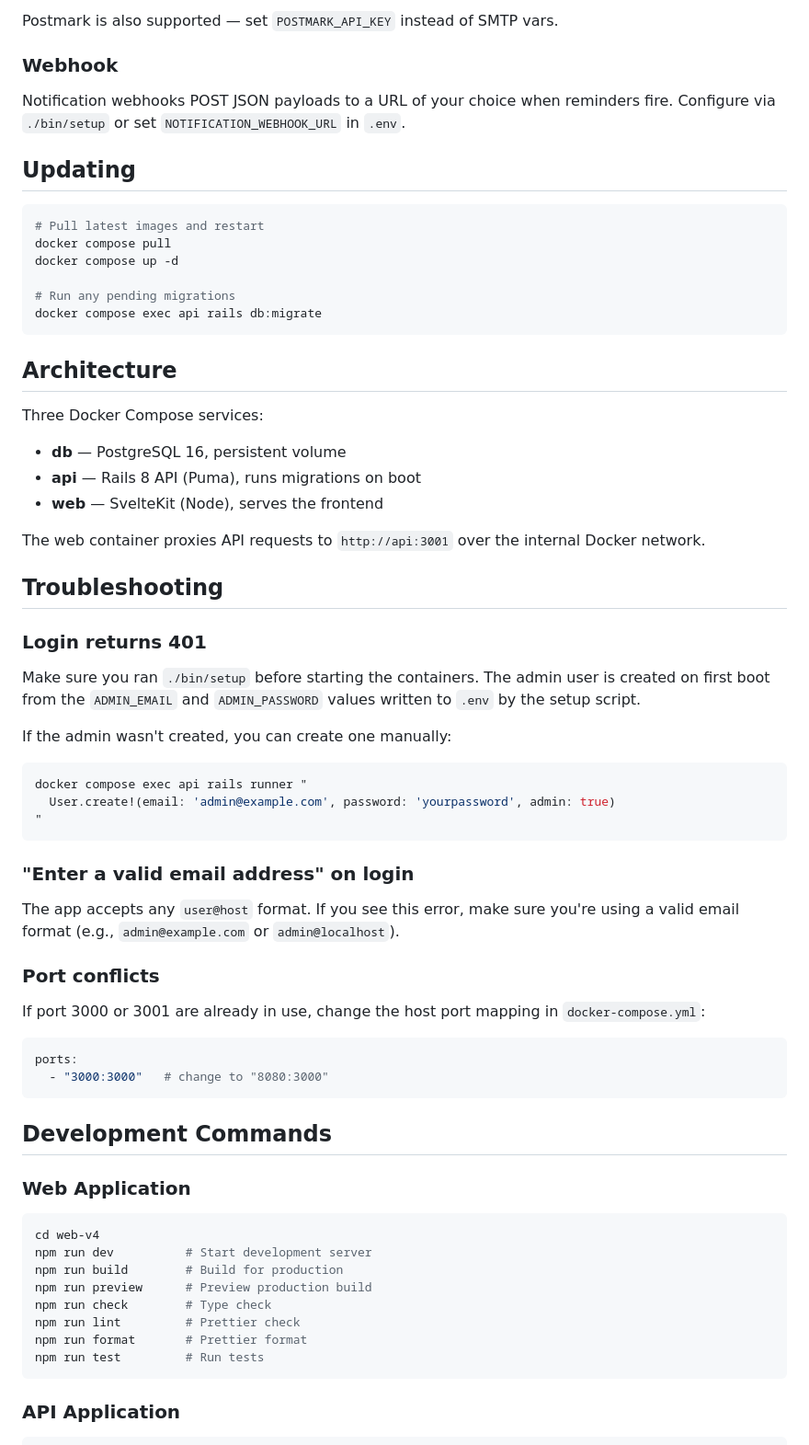
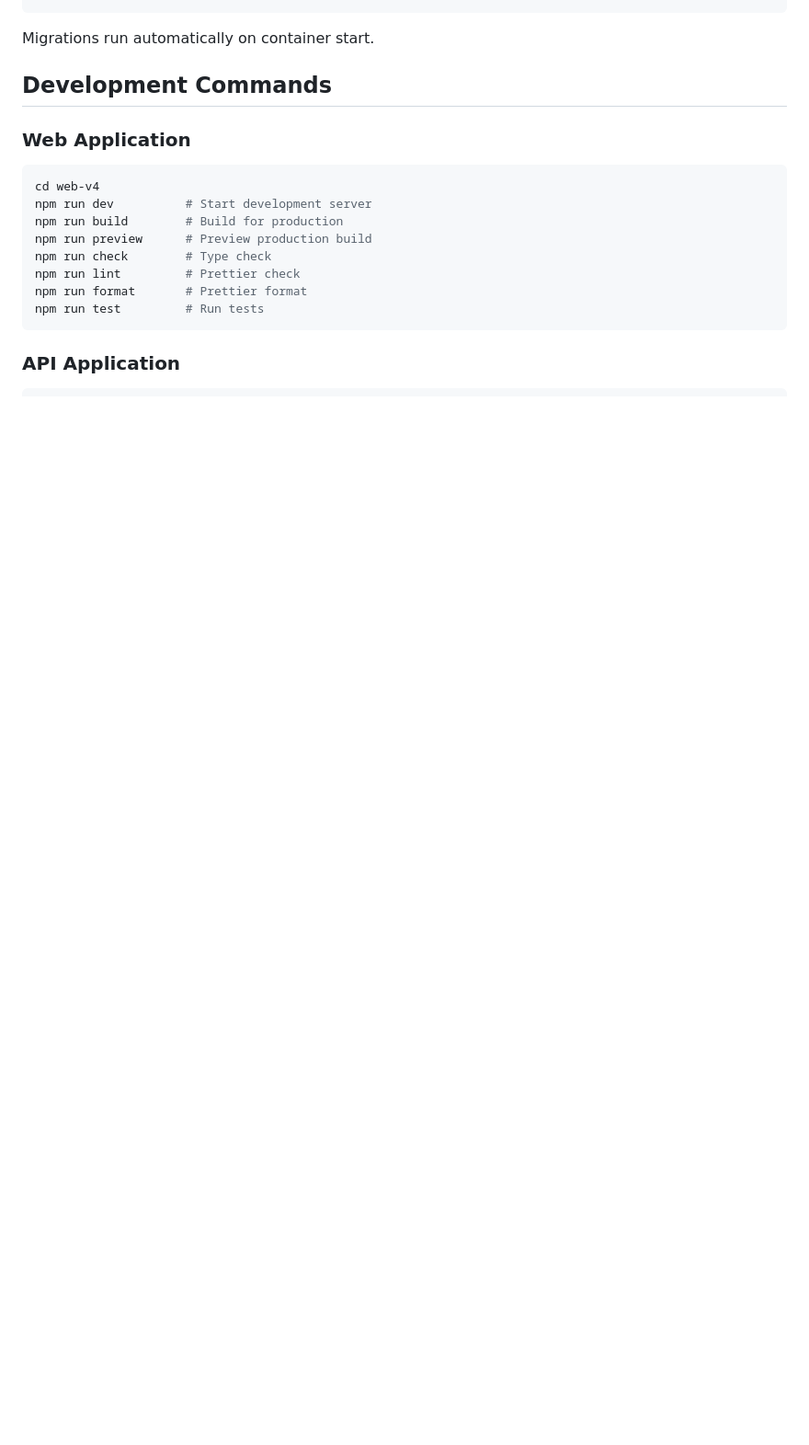
Before and after one commit to nicinabox/spanner, a Markdown page: README.md, the part around one of its changes. Shown at 92% size. Drawn GitHub-style; blank space fills up the shorter version.

````diff
--- a/README.md
+++ b/README.md
@@ -142,66 +112,6 @@ docker compose up -d
 ```
 
-Postmark is also supported — set `POSTMARK_API_KEY` instead of SMTP vars.
-
-### Webhook
-
-Notification webhooks POST JSON payloads to a URL of your choice when
-reminders fire. Configure via `./bin/setup` or set
-`NOTIFICATION_WEBHOOK_URL` in `.env`.
-
-## Updating
-
-```bash
-# Pull latest images and restart
-docker compose pull
-docker compose up -d
-
-# Run any pending migrations
-docker compose exec api rails db:migrate
-```
-
-## Architecture
-
-Three Docker Compose services:
-
-- **db** — PostgreSQL 16, persistent volume
-- **api** — Rails 8 API (Puma), runs migrations on boot
-- **web** — SvelteKit (Node), serves the frontend
-
-The web container proxies API requests to `http://api:3001` over the
-internal Docker network.
-
-## Troubleshooting
-
-### Login returns 401
-
-Make sure you ran `./bin/setup` before starting the containers. The admin
-user is created on first boot from the `ADMIN_EMAIL` and `ADMIN_PASSWORD`
-values written to `.env` by the setup script.
-
-If the admin wasn't created, you can create one manually:
-
-```bash
-docker compose exec api rails runner "
-  User.create!(email: 'admin@example.com', password: 'yourpassword', admin: true)
-"
-```
-
-### "Enter a valid email address" on login
-
-The app accepts any `user@host` format. If you see this error, make sure
-you're using a valid email format (e.g., `admin@example.com` or
-`admin@localhost`).
-
-### Port conflicts
-
-If port 3000 or 3001 are already in use, change the host port mapping in
-`docker-compose.yml`:
-
-```yaml
-ports:
-  - "3000:3000"   # change to "8080:3000"
-```
+Migrations run automatically on container start.
 
 ## Development Commands
 
````
Also changed, not shown: other parts of README.md (+12 -42 lines).
